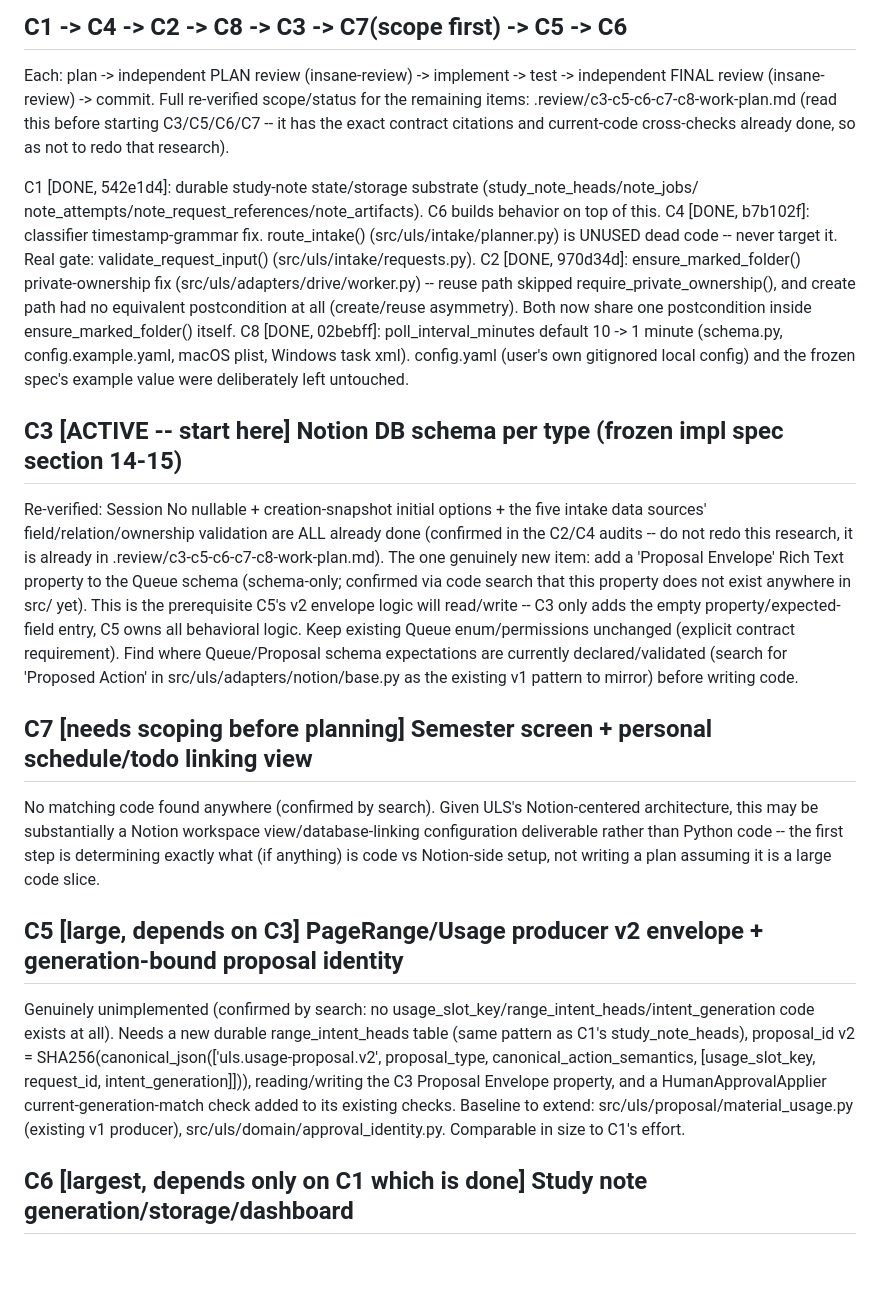
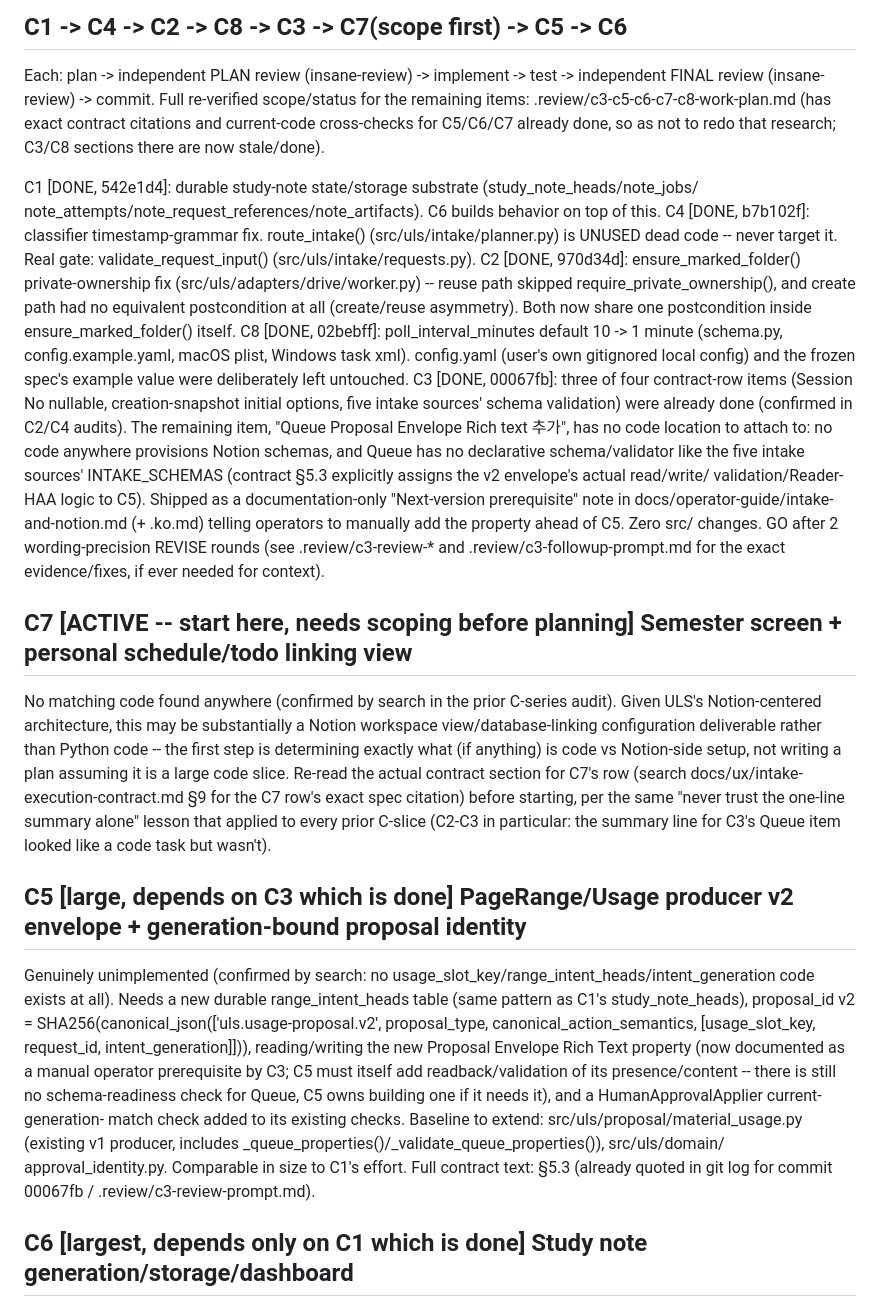
Before and after one commit to Just-Simple0/Syllva, a Markdown page: handoff.md, the part around one of its changes. GitHub-like rendering; blank space fills up the shorter version.

Commit message:
docs: update handoff.md for C3 completion, C7 active

```diff
--- a/handoff.md
+++ b/handoff.md
@@ -13,8 +13,8 @@ user instruction (this feature branch itself is fine to push).
 ## C1 -> C4 -> C2 -> C8 -> C3 -> C7(scope first) -> C5 -> C6
 Each: plan -> independent PLAN review (insane-review) -> implement -> test -> independent FINAL review
 (insane-review) -> commit. Full re-verified scope/status for the remaining items:
-.review/c3-c5-c6-c7-c8-work-plan.md (read this before starting C3/C5/C6/C7 -- it has the exact
-contract citations and current-code cross-checks already done, so as not to redo that research).
+.review/c3-c5-c6-c7-c8-work-plan.md (has exact contract citations and current-code cross-checks for
+C5/C6/C7 already done, so as not to redo that research; C3/C8 sections there are now stale/done).
 
 C1 [DONE, 542e1d4]: durable study-note state/storage substrate (study_note_heads/note_jobs/
 note_attempts/note_request_references/note_artifacts). C6 builds behavior on top of this.
@@ -26,32 +26,38 @@ all (create/reuse asymmetry). Both now share one postcondition inside ensure_mar
 C8 [DONE, 02bebff]: poll_interval_minutes default 10 -> 1 minute (schema.py, config.example.yaml,
 macOS plist, Windows task xml). config.yaml (user's own gitignored local config) and the frozen spec's
 example value were deliberately left untouched.
+C3 [DONE, 00067fb]: three of four contract-row items (Session No nullable, creation-snapshot initial
+options, five intake sources' schema validation) were already done (confirmed in C2/C4 audits). The
+remaining item, "Queue Proposal Envelope Rich text 추가", has no code location to attach to: no code
+anywhere provisions Notion schemas, and Queue has no declarative schema/validator like the five intake
+sources' INTAKE_SCHEMAS (contract §5.3 explicitly assigns the v2 envelope's actual read/write/
+validation/Reader-HAA logic to C5). Shipped as a documentation-only "Next-version prerequisite" note
+in docs/operator-guide/intake-and-notion.md (+ .ko.md) telling operators to manually add the property
+ahead of C5. Zero src/ changes. GO after 2 wording-precision REVISE rounds (see .review/c3-review-*
+and .review/c3-followup-prompt.md for the exact evidence/fixes, if ever needed for context).
 
-## C3 [ACTIVE -- start here] Notion DB schema per type (frozen impl spec section 14-15)
-Re-verified: Session No nullable + creation-snapshot initial options + the five intake data sources'
-field/relation/ownership validation are ALL already done (confirmed in the C2/C4 audits -- do not
-redo this research, it is already in .review/c3-c5-c6-c7-c8-work-plan.md). The one genuinely new item:
-add a 'Proposal Envelope' Rich Text property to the Queue schema (schema-only; confirmed via code
-search that this property does not exist anywhere in src/ yet). This is the prerequisite C5's v2
-envelope logic will read/write -- C3 only adds the empty property/expected-field entry, C5 owns all
-behavioral logic. Keep existing Queue enum/permissions unchanged (explicit contract requirement).
-Find where Queue/Proposal schema expectations are currently declared/validated (search for 'Proposed
-Action' in src/uls/adapters/notion/base.py as the existing v1 pattern to mirror) before writing code.
+## C7 [ACTIVE -- start here, needs scoping before planning] Semester screen + personal schedule/todo linking view
+No matching code found anywhere (confirmed by search in the prior C-series audit). Given ULS's
+Notion-centered architecture, this may be substantially a Notion workspace view/database-linking
+configuration deliverable rather than Python code -- the first step is determining exactly what (if
+anything) is code vs Notion-side setup, not writing a plan assuming it is a large code slice. Re-read
+the actual contract section for C7's row (search docs/ux/intake-execution-contract.md §9 for the C7
+row's exact spec citation) before starting, per the same "never trust the one-line summary alone"
+lesson that applied to every prior C-slice (C2-C3 in particular: the summary line for C3's Queue item
+looked like a code task but wasn't).
 
-## C7 [needs scoping before planning] Semester screen + personal schedule/todo linking view
-No matching code found anywhere (confirmed by search). Given ULS's Notion-centered architecture, this
-may be substantially a Notion workspace view/database-linking configuration deliverable rather than
-Python code -- the first step is determining exactly what (if anything) is code vs Notion-side setup,
-not writing a plan assuming it is a large code slice.
-
-## C5 [large, depends on C3] PageRange/Usage producer v2 envelope + generation-bound proposal identity
+## C5 [large, depends on C3 which is done] PageRange/Usage producer v2 envelope + generation-bound proposal identity
 Genuinely unimplemented (confirmed by search: no usage_slot_key/range_intent_heads/intent_generation
 code exists at all). Needs a new durable range_intent_heads table (same pattern as C1's
 study_note_heads), proposal_id v2 = SHA256(canonical_json(['uls.usage-proposal.v2', proposal_type,
 canonical_action_semantics, [usage_slot_key, request_id, intent_generation]])), reading/writing the
-C3 Proposal Envelope property, and a HumanApprovalApplier current-generation-match check added to its
-existing checks. Baseline to extend: src/uls/proposal/material_usage.py (existing v1 producer),
-src/uls/domain/approval_identity.py. Comparable in size to C1's effort.
+new Proposal Envelope Rich Text property (now documented as a manual operator prerequisite by C3;
+C5 must itself add readback/validation of its presence/content -- there is still no schema-readiness
+check for Queue, C5 owns building one if it needs it), and a HumanApprovalApplier current-generation-
+match check added to its existing checks. Baseline to extend: src/uls/proposal/material_usage.py
+(existing v1 producer, includes _queue_properties()/_validate_queue_properties()), src/uls/domain/
+approval_identity.py. Comparable in size to C1's effort. Full contract text: §5.3 (already quoted in
+git log for commit 00067fb / .review/c3-review-prompt.md).
 
 ## C6 [largest, depends only on C1 which is done] Study note generation/storage/dashboard
 C1 built the durable storage substrate only. Still missing entirely: a study-request input
```
Also changed, not shown: other parts of handoff.md (+23 -17 lines).
